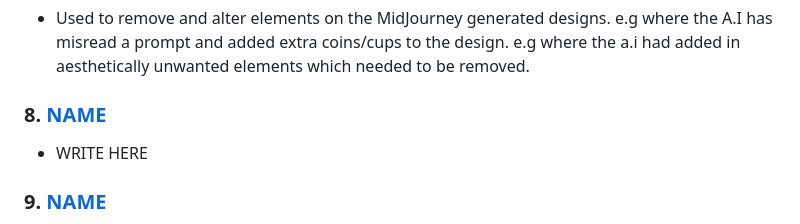
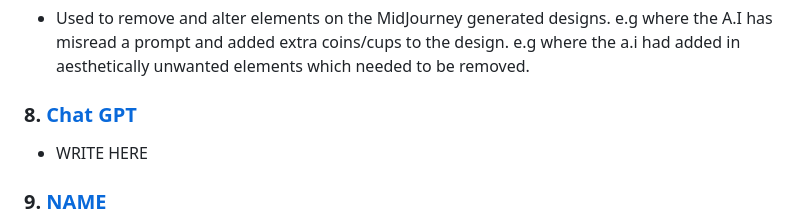
Before and after one commit to kimjev-webdev/webdevination, a Markdown page: README.md, the part around the change. Drawn GitHub-style.

```diff
--- a/README.md
+++ b/README.md
@@ -692,7 +692,7 @@ The background image is the final visual 'wow' that aims to ensure website users
 
 <h3 id="52"></h3>
 
-### 8. [NAME](https://LINK)
+### 8. [Chat GPT](https://LINK)
 * WRITE HERE
 
 <h3 id="53"></h3>
```
Also changed, not shown: BUGLOG.md (+8 -0 lines).
